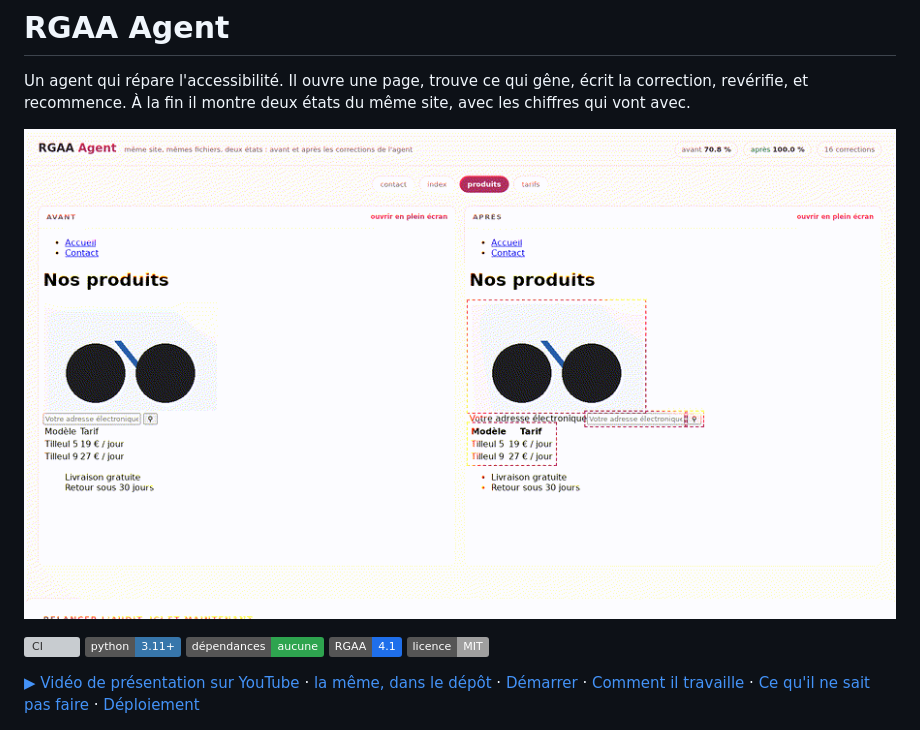
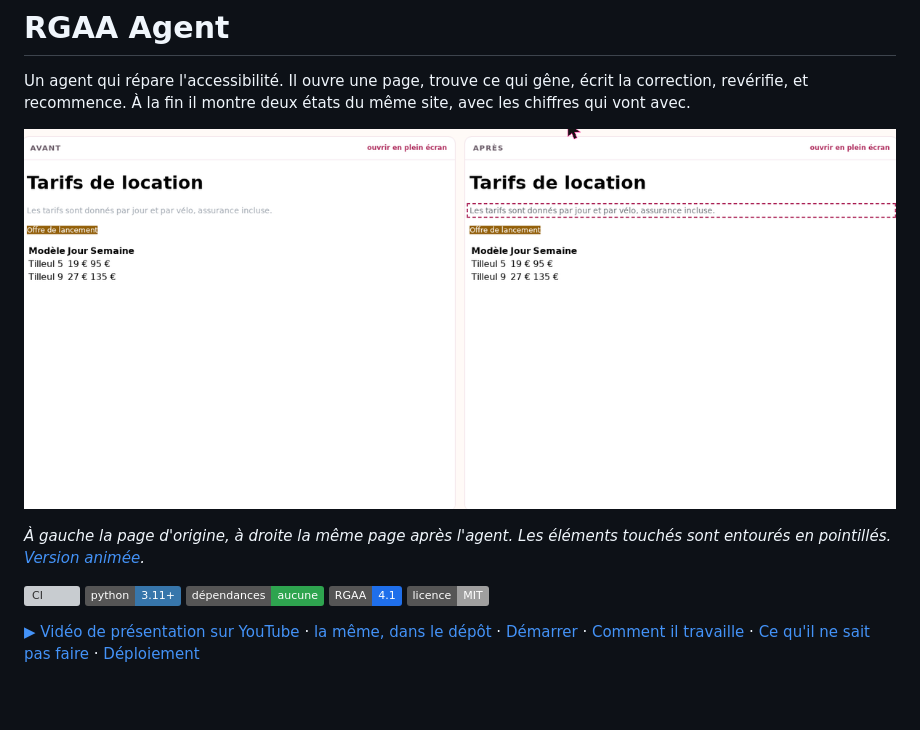
Before and after one commit to loelie890/rgaa-agent, a Markdown page: README.md, the part around the change. Drawn GitHub-style; pictures changed too: docs/demo-comparaison.png, docs/demo.gif; badges without logos; blank space fills up the shorter version; grey boxes are pictures that could not be loaded.

Commit message:
readme : comparaison avant/apres lisible en image fixe, gif allege en complement

```diff
--- a/README.md
+++ b/README.md
@@ -4,7 +4,9 @@
 
 Un agent qui répare l'accessibilité. Il ouvre une page, trouve ce qui gêne, écrit la correction, revérifie, et recommence. À la fin il montre deux états du même site, avec les chiffres qui vont avec.
 
-![La démo, le même site avant et après corrections](docs/demo.gif)
+[![La démo, le même site avant et après corrections](docs/demo-comparaison.png)](docs/demo.gif)
+
+*À gauche la page d'origine, à droite la même page après l'agent. Les éléments touchés sont entourés en pointillés. [Version animée](docs/demo.gif).*
 
 [![CI](../../actions/workflows/ci.yml/badge.svg)](../../actions/workflows/ci.yml)
 ![Python](https://img.shields.io/badge/python-3.11%2B-3776AB)
```
Also changed, not shown: README.en.md (+3 -1 lines).
